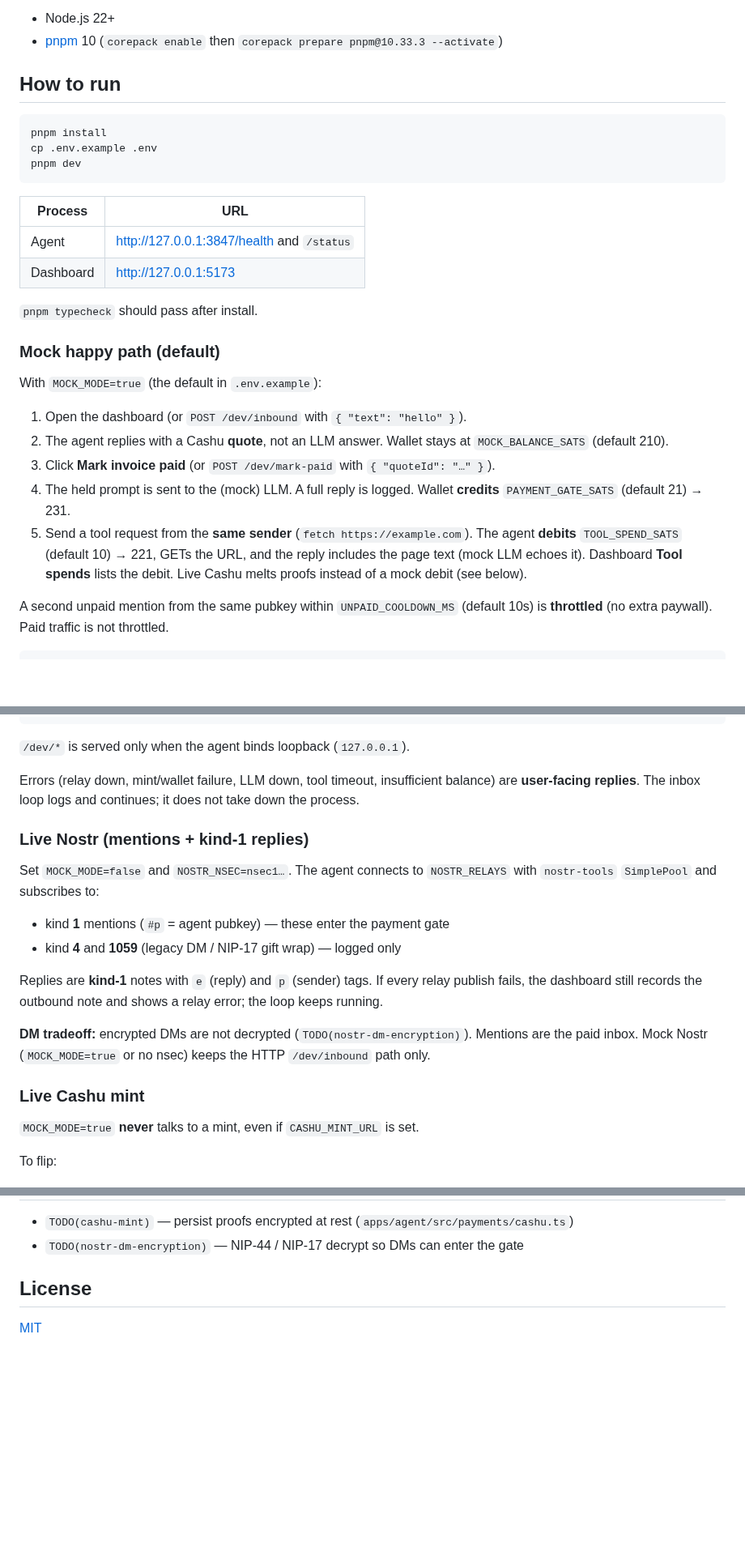
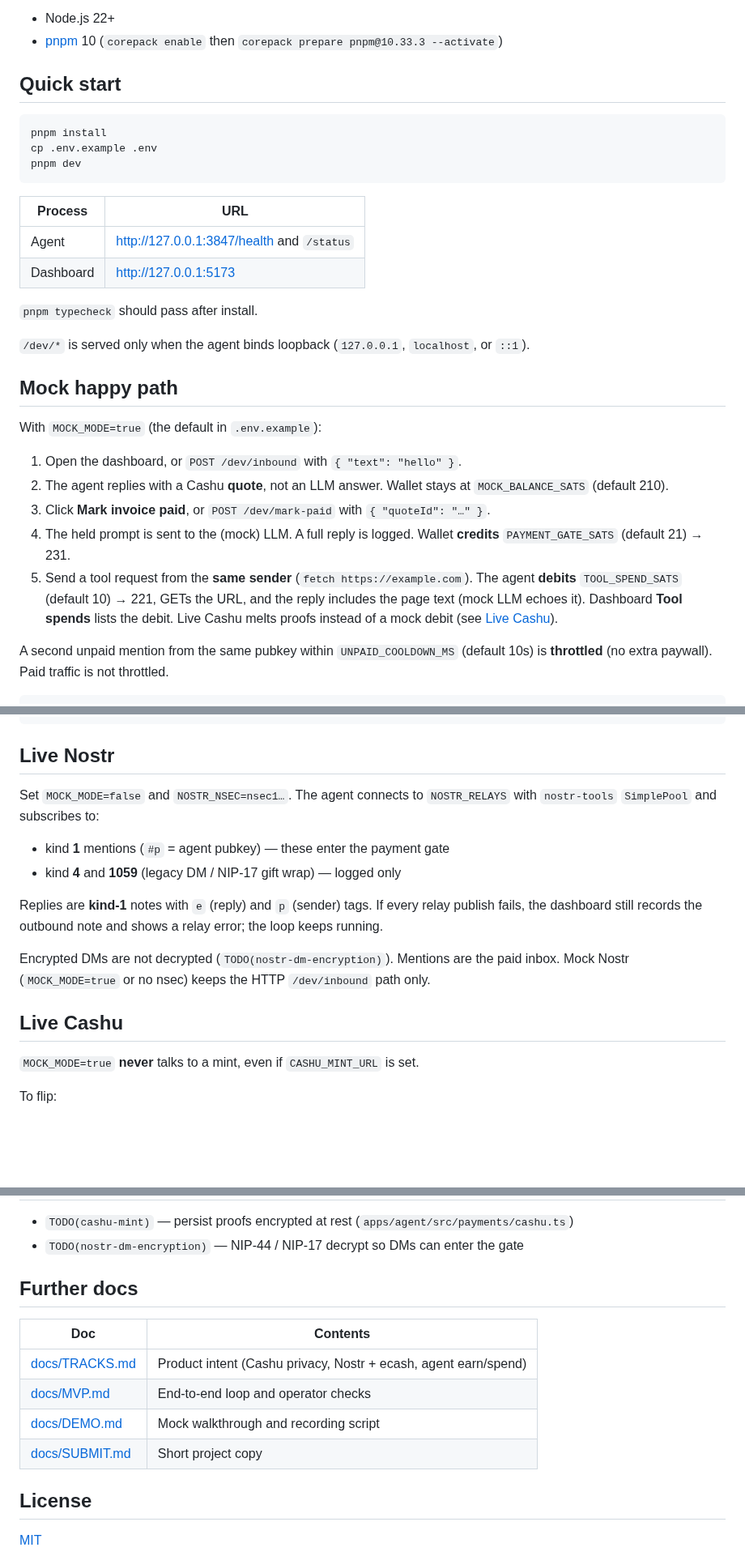
Before and after one commit to himxsh/npubbot, a Markdown page: README.md, 3 parts joined by grey strips. Shown at 81% size. Rendered like a GitHub page; blank space fills up the shorter version.

````diff
--- a/README.md
+++ b/README.md
@@ -33,7 +50,7 @@ See [docs/TRACKS.md](docs/TRACKS.md), [docs/MVP.md](docs/MVP.md), the recording
 - Node.js 22+
 - [pnpm](https://pnpm.io) 10 (`corepack enable` then `corepack prepare pnpm@10.33.3 --activate`)
 
-## How to run
+## Quick start
 
 ```bash
 pnpm install
@@ -48,15 +65,17 @@ pnpm dev
 
 `pnpm typecheck` should pass after install.
 
-### Mock happy path (default)
+`/dev/*` is served only when the agent binds loopback (`127.0.0.1`, `localhost`, or `::1`).
+
+## Mock happy path
 
 With `MOCK_MODE=true` (the default in `.env.example`):
 
-1. Open the dashboard (or `POST /dev/inbound` with `{ "text": "hello" }`).
+1. Open the dashboard, or `POST /dev/inbound` with `{ "text": "hello" }`.
 2. The agent replies with a Cashu **quote**, not an LLM answer. Wallet stays at `MOCK_BALANCE_SATS` (default 210).
-3. Click **Mark invoice paid** (or `POST /dev/mark-paid` with `{ "quoteId": "…" }`).
+3. Click **Mark invoice paid**, or `POST /dev/mark-paid` with `{ "quoteId": "…" }`.
 4. The held prompt is sent to the (mock) LLM. A full reply is logged. Wallet **credits** `PAYMENT_GATE_SATS` (default 21) → 231.
-5. Send a tool request from the **same sender** (`fetch https://example.com`). The agent **debits** `TOOL_SPEND_SATS` (default 10) → 221, GETs the URL, and the reply includes the page text (mock LLM echoes it). Dashboard **Tool spends** lists the debit. Live Cashu melts proofs instead of a mock debit (see below).
+5. Send a tool request from the **same sender** (`fetch https://example.com`). The agent **debits** `TOOL_SPEND_SATS` (default 10) → 221, GETs the URL, and the reply includes the page text (mock LLM echoes it). Dashboard **Tool spends** lists the debit. Live Cashu melts proofs instead of a mock debit (see [Live Cashu](#live-cashu)).
 
 A second unpaid mention from the same pubkey within `UNPAID_COOLDOWN_MS` (default 10s) is **throttled** (no extra paywall). Paid traffic is not throttled.
 
@@ -74,11 +93,7 @@ curl -sS http://127.0.0.1:3847/dev/inbound \
   -d '{"text":"fetch https://example.com","senderNpub":"SENDER_NPUB"}'
 ```
 
-`/dev/*` is served only when the agent binds loopback (`127.0.0.1`).
-
-Errors (relay down, mint/wallet failure, LLM down, tool timeout, insufficient balance) are **user-facing replies**. The inbox loop logs and continues; it does not take down the process.
-
-### Live Nostr (mentions + kind-1 replies)
+## Live Nostr
 
 Set `MOCK_MODE=false` and `NOSTR_NSEC=nsec1…`. The agent connects to `NOSTR_RELAYS` with `nostr-tools` `SimplePool` and subscribes to:
 
@@ -87,9 +102,9 @@ Set `MOCK_MODE=false` and `NOSTR_NSEC=nsec1…`. The agent connects to `NOSTR_RE
 
 Replies are **kind-1** notes with `e` (reply) and `p` (sender) tags. If every relay publish fails, the dashboard still records the outbound note and shows a relay error; the loop keeps running.
 
-**DM tradeoff:** encrypted DMs are not decrypted (`TODO(nostr-dm-encryption)`). Mentions are the paid inbox. Mock Nostr (`MOCK_MODE=true` or no nsec) keeps the HTTP `/dev/inbound` path only.
+Encrypted DMs are not decrypted (`TODO(nostr-dm-encryption)`). Mentions are the paid inbox. Mock Nostr (`MOCK_MODE=true` or no nsec) keeps the HTTP `/dev/inbound` path only.
 
-### Live Cashu mint
+## Live Cashu
 
 `MOCK_MODE=true` **never** talks to a mint, even if `CASHU_MINT_URL` is set.
 
@@ -151,6 +175,15 @@ The HTTP API **never** returns the nsec, LLM keys, or Cashu proofs. String field
 - `TODO(cashu-mint)` — persist proofs encrypted at rest (`apps/agent/src/payments/cashu.ts`)
 - `TODO(nostr-dm-encryption)` — NIP-44 / NIP-17 decrypt so DMs can enter the gate
 
+## Further docs
+
+| Doc | Contents |
+| --- | --- |
+| [docs/TRACKS.md](docs/TRACKS.md) | Product intent (Cashu privacy, Nostr + ecash, agent earn/spend) |
+| [docs/MVP.md](docs/MVP.md) | End-to-end loop and operator checks |
+| [docs/DEMO.md](docs/DEMO.md) | Mock walkthrough and recording script |
+| [docs/SUBMIT.md](docs/SUBMIT.md) | Short project copy |
+
 ## License
 
 [MIT](LICENSE)
````
Also changed, not shown: other parts of README.md (+51 -25 lines), docs/architecture.png (added), 1 other file.
